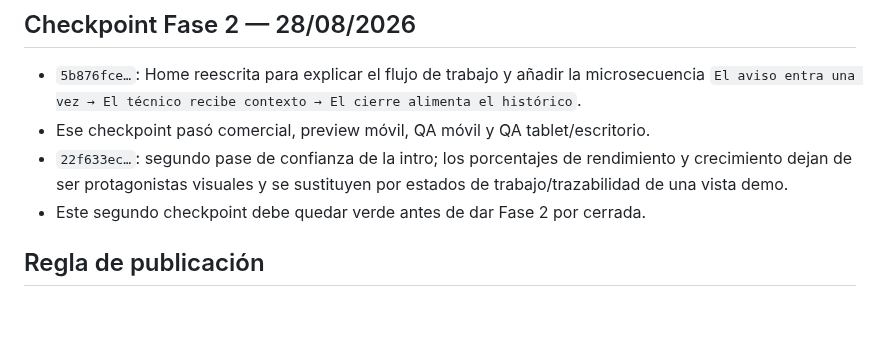
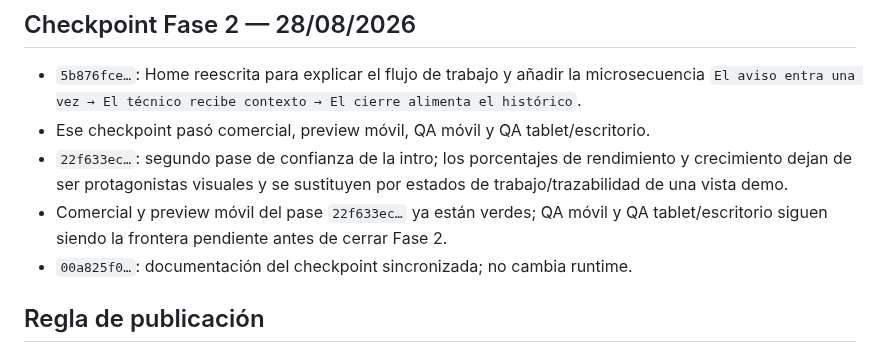
Before and after one commit to izc05/isivoltpro-web-v3, a Markdown page: docs/V4-PUBLIC-POLISH-PLAN.md, the part around the change. GitHub-like rendering; blank space fills up the shorter version.

Commit message:
docs(v4): clarify phase 2 validation boundary

```diff
--- a/docs/V4-PUBLIC-POLISH-PLAN.md
+++ b/docs/V4-PUBLIC-POLISH-PLAN.md
@@ -101,7 +101,8 @@ Primer checkpoint V4: restaurar `Producto · Módulos · Sectores · Precios ·
 - `5b876fce…`: Home reescrita para explicar el flujo de trabajo y añadir la microsecuencia `El aviso entra una vez → El técnico recibe contexto → El cierre alimenta el histórico`.
 - Ese checkpoint pasó comercial, preview móvil, QA móvil y QA tablet/escritorio.
 - `22f633ec…`: segundo pase de confianza de la intro; los porcentajes de rendimiento y crecimiento dejan de ser protagonistas visuales y se sustituyen por estados de trabajo/trazabilidad de una vista demo.
-- Este segundo checkpoint debe quedar verde antes de dar Fase 2 por cerrada.
+- Comercial y preview móvil del pase `22f633ec…` ya están verdes; QA móvil y QA tablet/escritorio siguen siendo la frontera pendiente antes de cerrar Fase 2.
+- `00a825f0…`: documentación del checkpoint sincronizada; no cambia runtime.
 
 ## Regla de publicación
 
```
